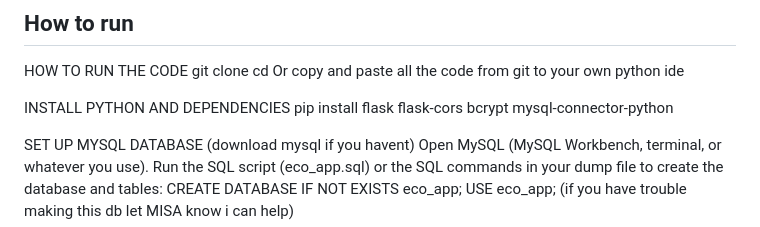
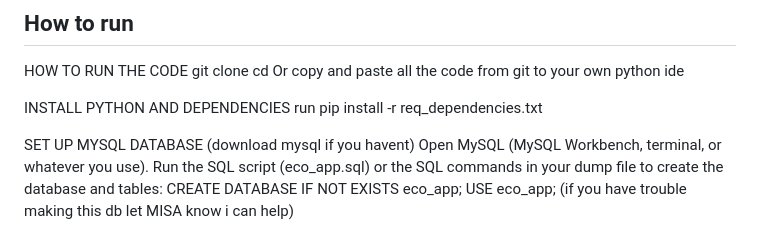
Before and after one commit to misaeio/eco_app, a Markdown page: README.md, the part around the change. Drawn GitHub-style.

Commit message:
changed dependency installation instructions

```diff
--- a/README.md
+++ b/README.md
@@ -59,7 +59,9 @@ cd <repo-folder>
 Or copy and paste all the code from git to your own python ide
 
 INSTALL PYTHON AND DEPENDENCIES
-pip install flask flask-cors bcrypt mysql-connector-python
+run
+pip install -r req_dependencies.txt
+
 
 SET UP MYSQL DATABASE (download mysql if you havent)
 Open MySQL (MySQL Workbench, terminal, or whatever you use).
```
